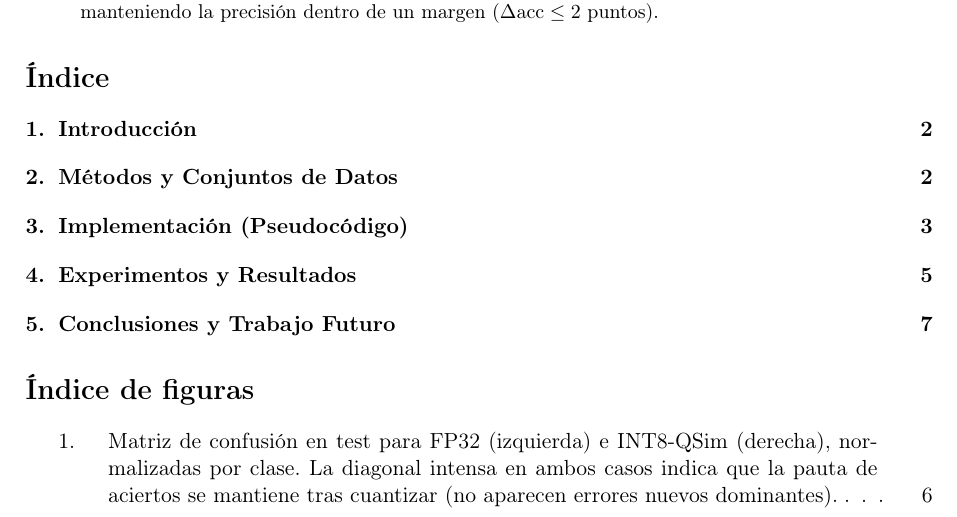
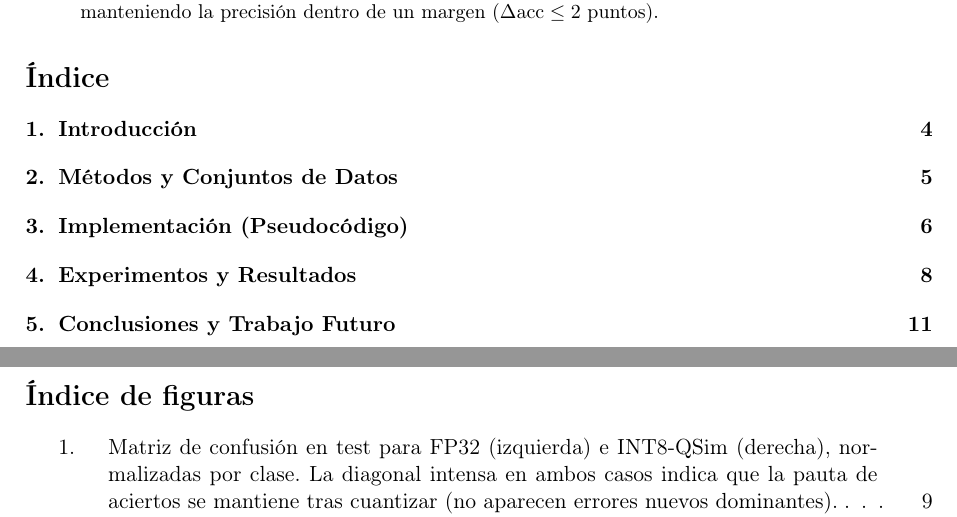
Before and after one commit to josemtx/ptq-int8-project, a LaTeX paper (memoria/main.tex): part of page 1 of 8 before the commit and two parts of pages 1 and 2 of 12 after it, the two joined at a grey line, cut so that both start at the same text. Compiled offline with pdfLaTeX.

Commit message:
seeciones a principio de página

```diff
--- a/memoria/main.tex
+++ b/memoria/main.tex
@@ -15,6 +15,14 @@
 \usepackage{float}            % permite [H] = aquí mismo
 \usepackage[section]{placeins} % no deja que los flotantes se salgan de su sección
 \AtBeginDocument{\selectlanguage{spanish}}
+
+% ---- Que cada \section empiece en página nueva (sin romper la primera) ----
+\usepackage{etoolbox}
+\newbool{firstsection}
+\setbool{firstsection}{true}
+\pretocmd{\section}{%
+  \ifbool{firstsection}{\global\setbool{firstsection}{false}}{\clearpage}%
+}{}{}
 
 % ---- Bibliografía con biblatex (biber) ----
 \usepackage[backend=biber,style=authoryear,sorting=nyt,language=spanish]{biblatex}
```
